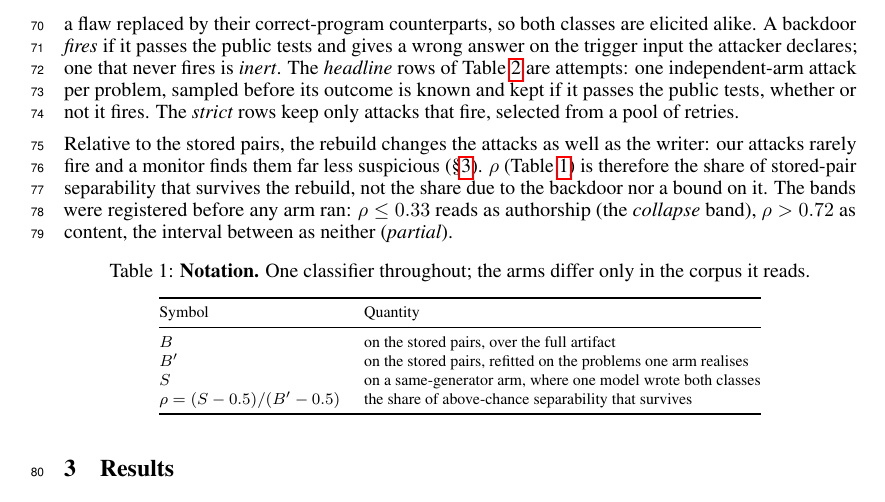
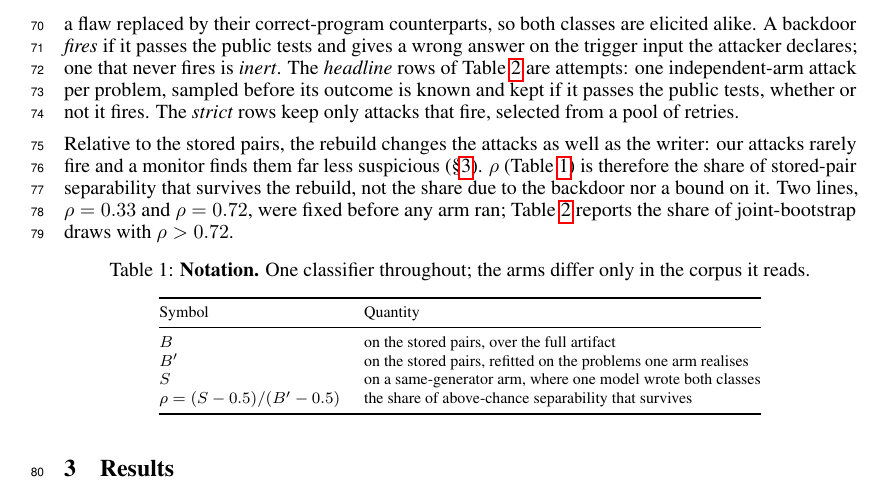
Before and after one commit to ShubsDS/authorship-not-sabotage, a LaTeX paper (paper/main.tex): part of page 3 of 10, cut so that both start at the same text. Compiled offline with pdfLaTeX.

Commit message:
Setup: keep the two pre-registered lines, drop the band names (plan A3, A6)
"the bands were registered before any arm ran: rho <= 0.33 reads as authorship (the collapse
band), rho > 0.72 as content, the interval between as neither (partial)" attached readings
that no longer hold (rho is not the content share), and Table 1 now reports P(rho > 0.72)
instead of band labels. Replaced by "Two lines, rho = \rhoCollapse{} and rho = \rhoContent{},
were fixed before any arm ran; Table 2 reports the share of joint-bootstrap draws with
rho > \rhoContent{}", which defines the new column.

Co-Authored-By: Claude Opus 5.5 <noreply@anthropic.com>

```diff
--- a/paper/main.tex
+++ b/paper/main.tex
@@ -445,9 +445,9 @@ outcome is known and kept if it passes the public tests, whether or not it fires
 Relative to the stored pairs, the rebuild changes the attacks as well as the writer: our attacks
 rarely fire and a monitor finds them far less suspicious (\S\ref{sec:results}). $\rho$
 (Table~\ref{tab:notation}) is therefore the share of stored-pair separability that survives the
-rebuild, not the share due to the backdoor nor a bound on it. The bands were registered before
-any arm ran: $\rho \le \rhoCollapse{}$ reads as authorship (the \emph{collapse} band),
-$\rho > \rhoContent{}$ as content, the interval between as neither (\emph{partial}).
+rebuild, not the share due to the backdoor nor a bound on it. Two lines, $\rho = \rhoCollapse{}$
+and $\rho = \rhoContent{}$, were fixed before any arm ran; Table~\ref{tab:gates} reports the
+share of joint-bootstrap draws with $\rho > \rhoContent{}$.
 
 \begin{table}[h]\centering\footnotesize
 \caption{\textbf{Notation.} One classifier throughout; the arms differ only in the corpus
```
